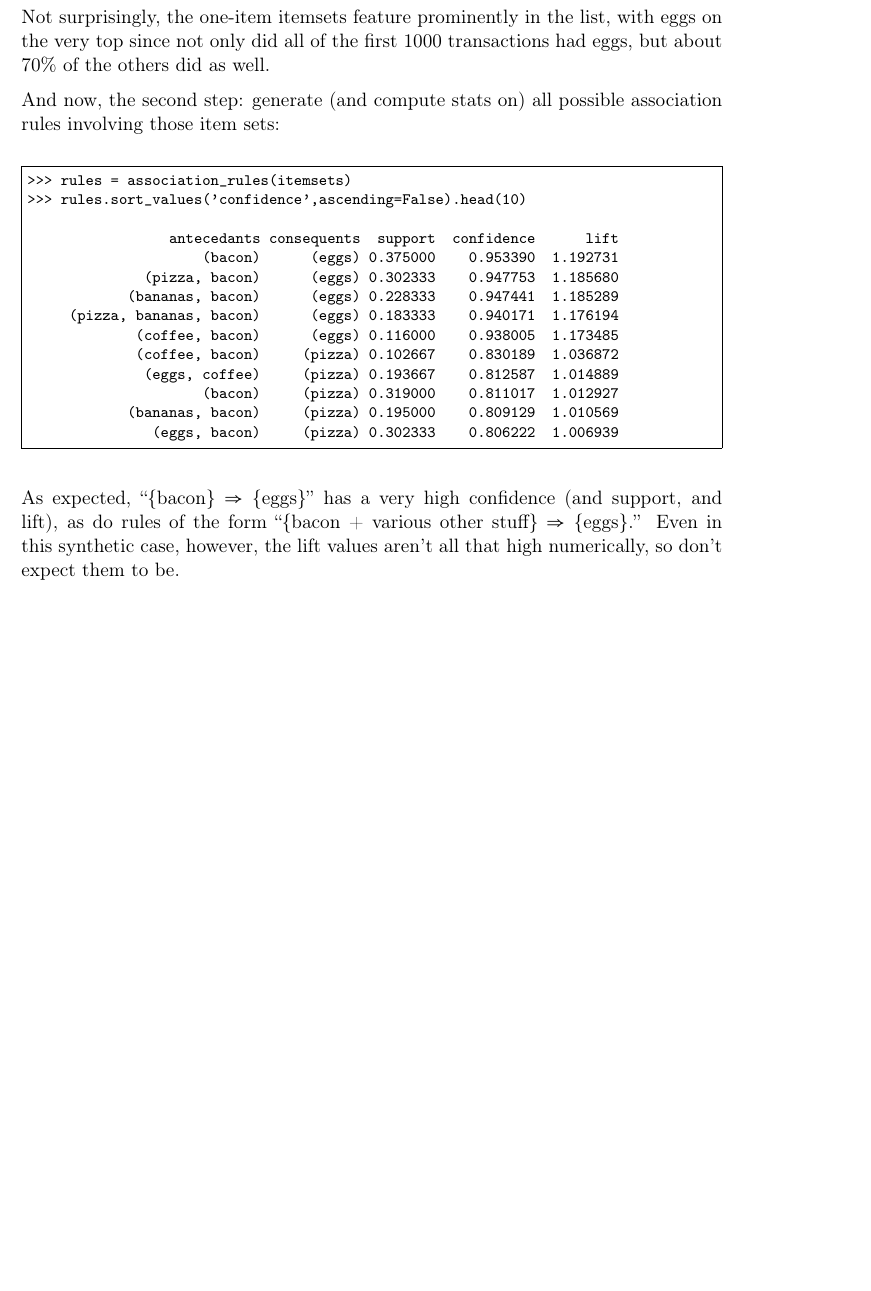
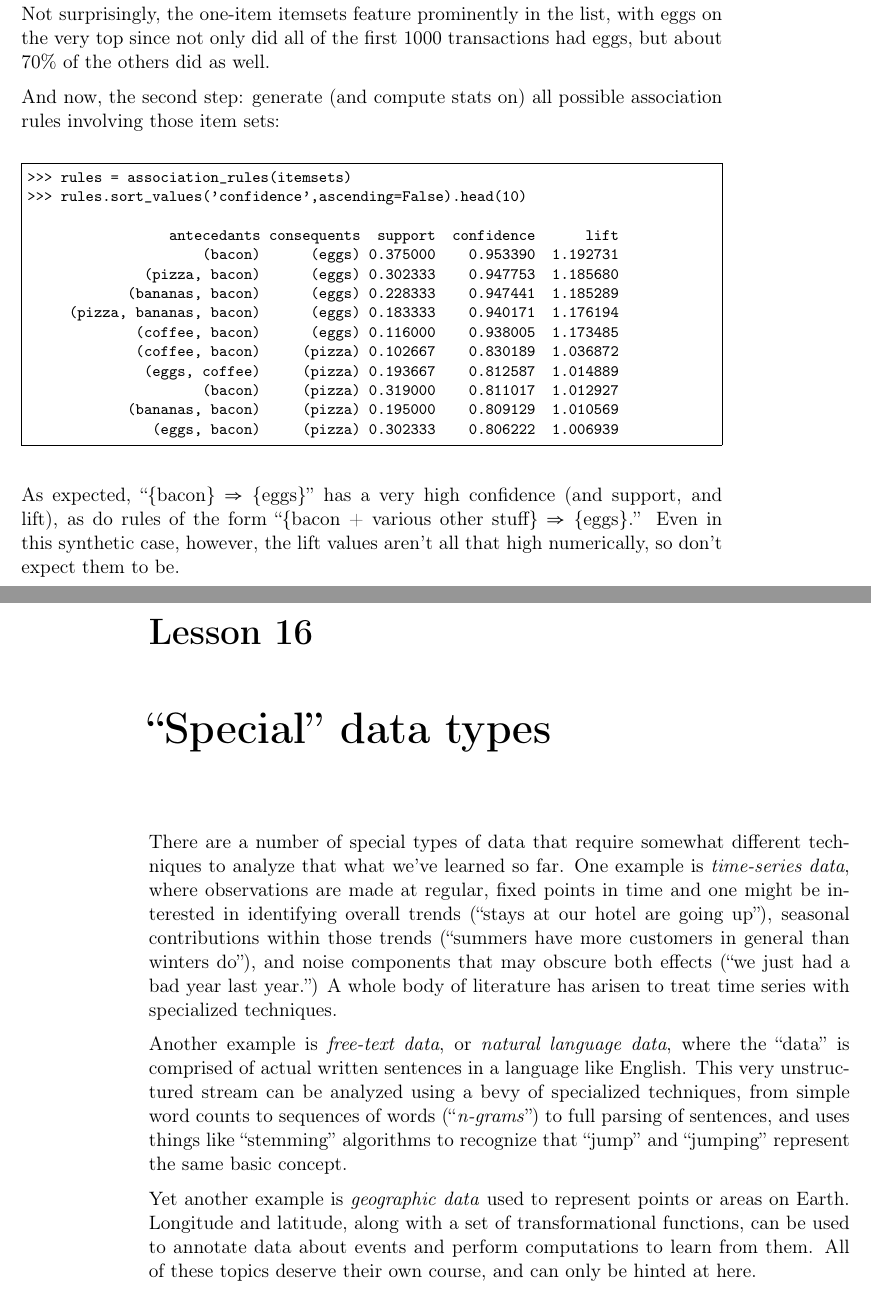
Before and after one commit to divilian/crystal-ball-2, a LaTeX thesis (foundations.tex, which reads lesson16.tex): part of page 142 of 142 before the commit and two parts of pages 142 and 143 of 156 after it, the two joined at a grey line, cut so that both start at the same text, the shorter picture padded with empty space. Compiled offline with pdfLaTeX.

Commit message:
Lesson 16!

```diff
--- a/lesson16.tex
+++ b/lesson16.tex
@@ -1,33 +1,5 @@
 
-\documentclass[12pt]{article}
-
-\addtolength{\textwidth}{.8in}
-\addtolength{\hoffset}{-.4in}
-\addtolength{\textheight}{1in}
-\addtolength{\voffset}{-1in}
-
-\usepackage{amsmath}
-\usepackage{graphicx}
-\usepackage{upquote} % to convert funny quotes to straight quotes
-\usepackage{amsfonts}
-\usepackage{multicol}
-\usepackage{paralist}
-\usepackage{icomma}  % no spaces after commas
-\usepackage{hyperref}  % links
-\setlength{\parindent}{15pt}
-
-\renewcommand*{\thefootnote}{\fnsymbol{footnote}}
-
-
-\begin{document}
-
-\begin{center}
-\begin{Large}
-DATA 219 Notes -- Apr. 19, 2018
-\end{Large}
-\end{center}
-
-\section{``Special'' data types}
+\chapter{``Special'' data types}
 
 There are a number of special types of data that require somewhat different
 techniques to analyze that what we've learned so far. One example is
```
Also changed, not shown: foundations.tex (+1 -1 lines), bipartite.png (added), lesson16.tex (2 more changed lines).
